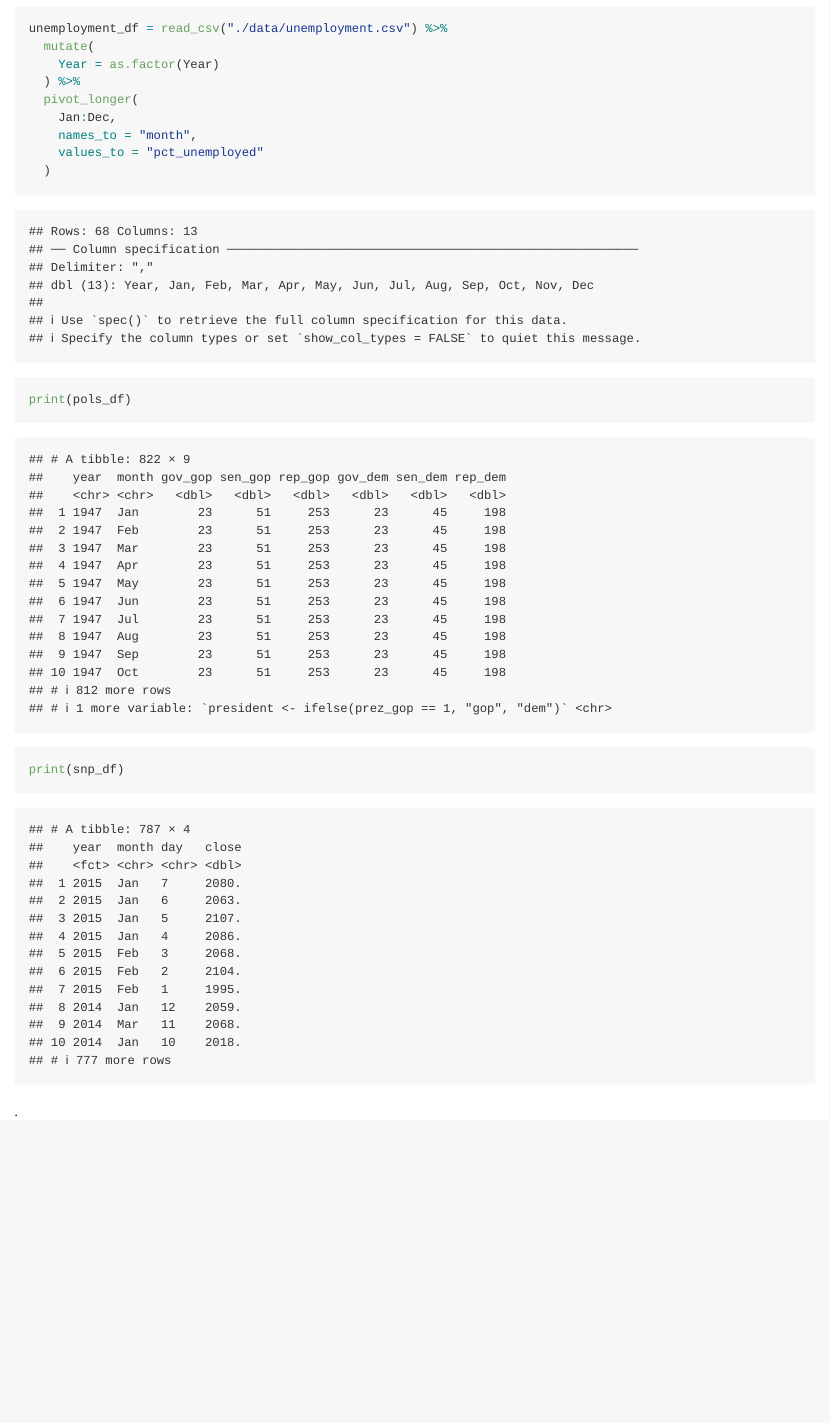
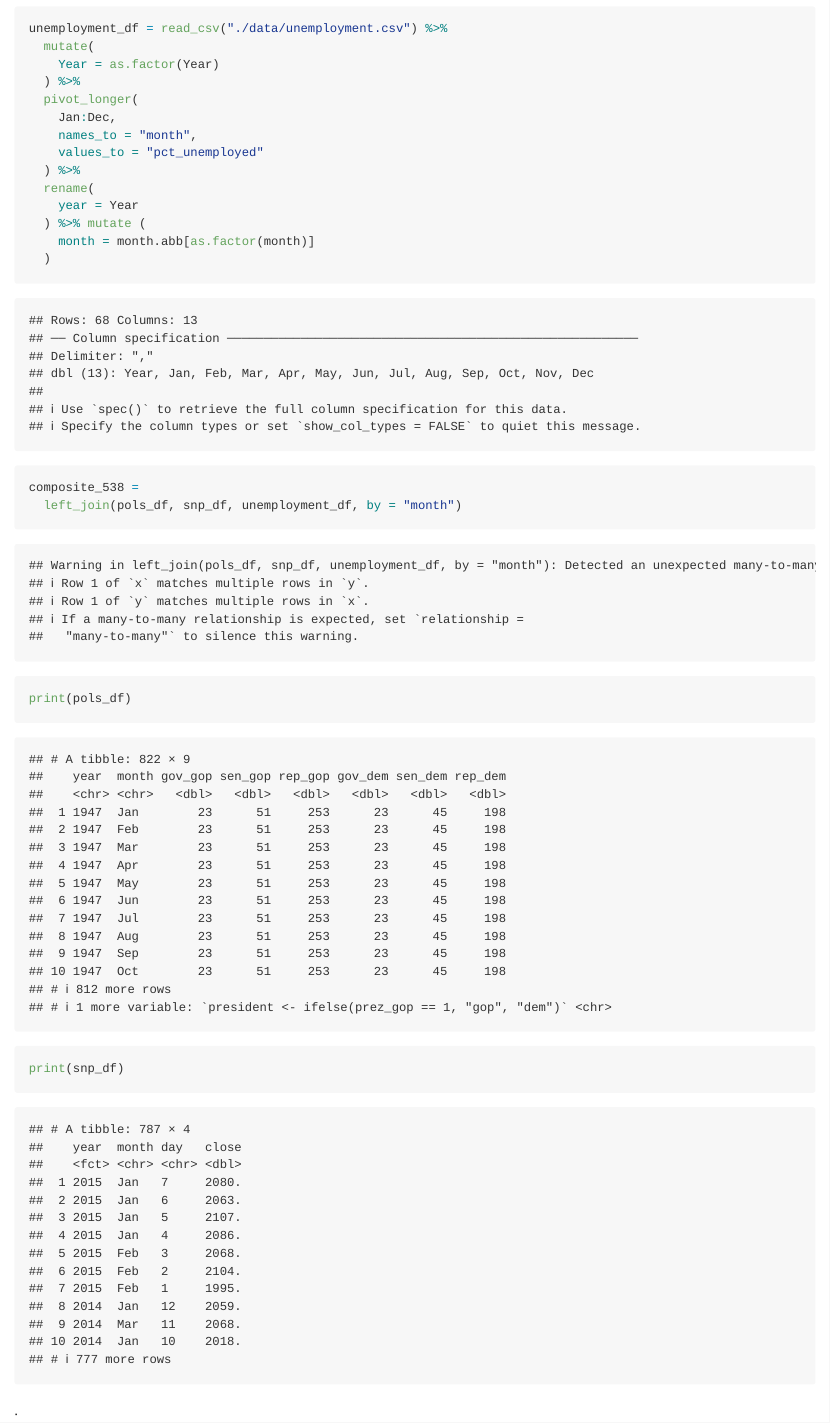
Before and after one commit to mggn/p8105_hw2_mgg2153, an R Markdown document (p8105_hw2_mgg2153.Rmd): the page in a window 1100 px wide, from 4990 px down. Rendered offline with R 4.5, knitr and Pandoc, with nearby package versions; some code elsewhere in the file could not run offline; column names are cleaned by a stand-in for the janitor package.

Commit message:
a left join that didn't quite work?

```diff
--- a/p8105_hw2_mgg2153.Rmd
+++ b/p8105_hw2_mgg2153.Rmd
@@ -131,9 +131,15 @@ unemployment_df = read_csv("./data/unemployment.csv") %>%
     Jan:Dec,
     names_to = "month",
     values_to = "pct_unemployed"
+  ) %>%
+  rename(
+    year = Year
+  ) %>% mutate (
+    month = month.abb[as.factor(month)]
   )
 
-
+composite_538 =
+  left_join(pols_df, snp_df, unemployment_df, by = "month")
 
 
 print(pols_df)
```
